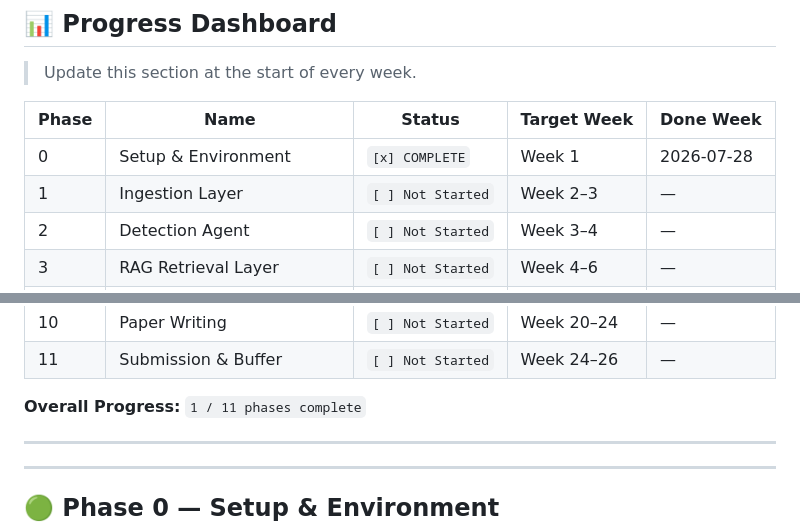
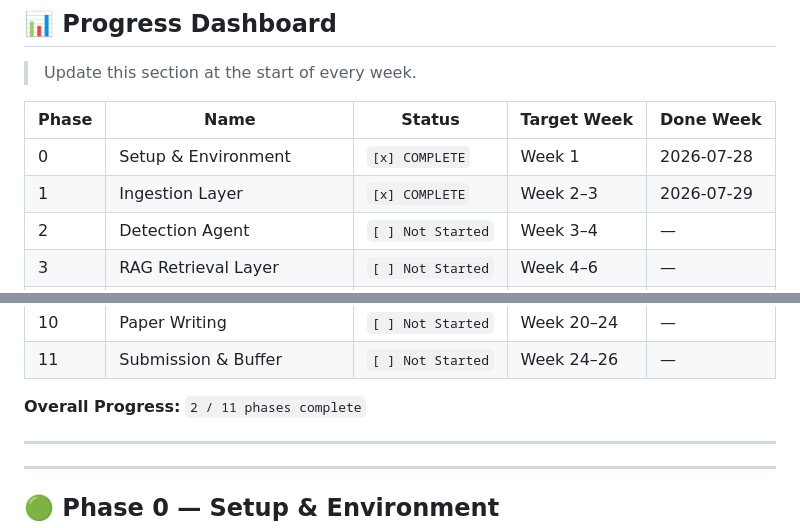
Before and after one commit to dheerajgowd-18/adversarial-rag-soc, a Markdown page: IMPLEMENTATION_PLAN.md, 2 parts joined by grey strips. Drawn GitHub-style.

Commit message:
feat: Phase 1 complete - real CICIDS2017 dataset ingested
Dataset: 4 CSV files (417 MB total, 1,395,948 raw rows)
  Wednesday-workingHours.pcap_ISCX.csv      692,703 rows
  Friday-Afternoon-DDos.pcap_ISCX.csv       225,745 rows
  Friday-Afternoon-PortScan.pcap_ISCX.csv   286,467 rows
  Friday-Morning.pcap_ISCX.csv              191,033 rows

Ingestion output (stratified sample, seed=42, 0 errors):
  clean_alerts.json     : 4,995 alerts  (4.7 MB)
  suspicious_queue.json : 1,867 alerts  (1.8 MB)
  eval_fixed_set.json   :   200 alerts  (190 KB)

Attack distribution:
  benign      3128 (62.6%)
  ddos         708 (14.2%)
  portscan     693 (13.9%)
  dos          443 ( 8.9%)
  botnet        12 + heartbleed 1

Phase 1 COMPLETE. Starting Phase 2 - Detection Agent.

```diff
--- a/IMPLEMENTATION_PLAN.md
+++ b/IMPLEMENTATION_PLAN.md
@@ -20,7 +20,7 @@
 | Phase | Name | Status | Target Week | Done Week |
 |---|---|---|---|---|
 | 0 | Setup & Environment | `[x] COMPLETE` | Week 1 | 2026-07-28 |
-| 1 | Ingestion Layer | `[ ] Not Started` | Week 2–3 | — |
+| 1 | Ingestion Layer | `[x] COMPLETE` | Week 2–3 | 2026-07-29 |
 | 2 | Detection Agent | `[ ] Not Started` | Week 3–4 | — |
 | 3 | RAG Retrieval Layer | `[ ] Not Started` | Week 4–6 | — |
 | 4 | Triage Reasoning Agent | `[ ] Not Started` | Week 6–9 | — |
@@ -32,7 +32,7 @@
 | 10 | Paper Writing | `[ ] Not Started` | Week 20–24 | — |
 | 11 | Submission & Buffer | `[ ] Not Started` | Week 24–26 | — |
 
-**Overall Progress:** `1 / 11 phases complete`
+**Overall Progress:** `2 / 11 phases complete`
 
 ---
 
```
